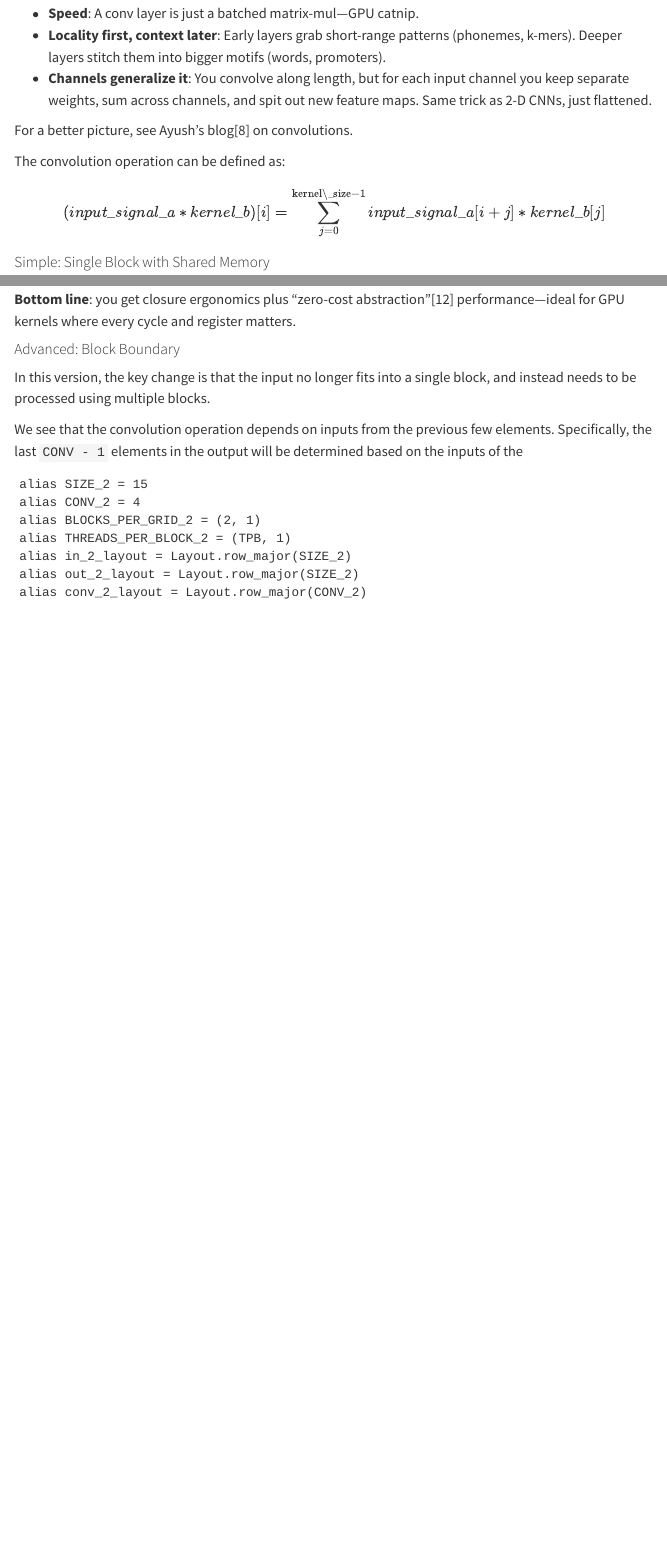
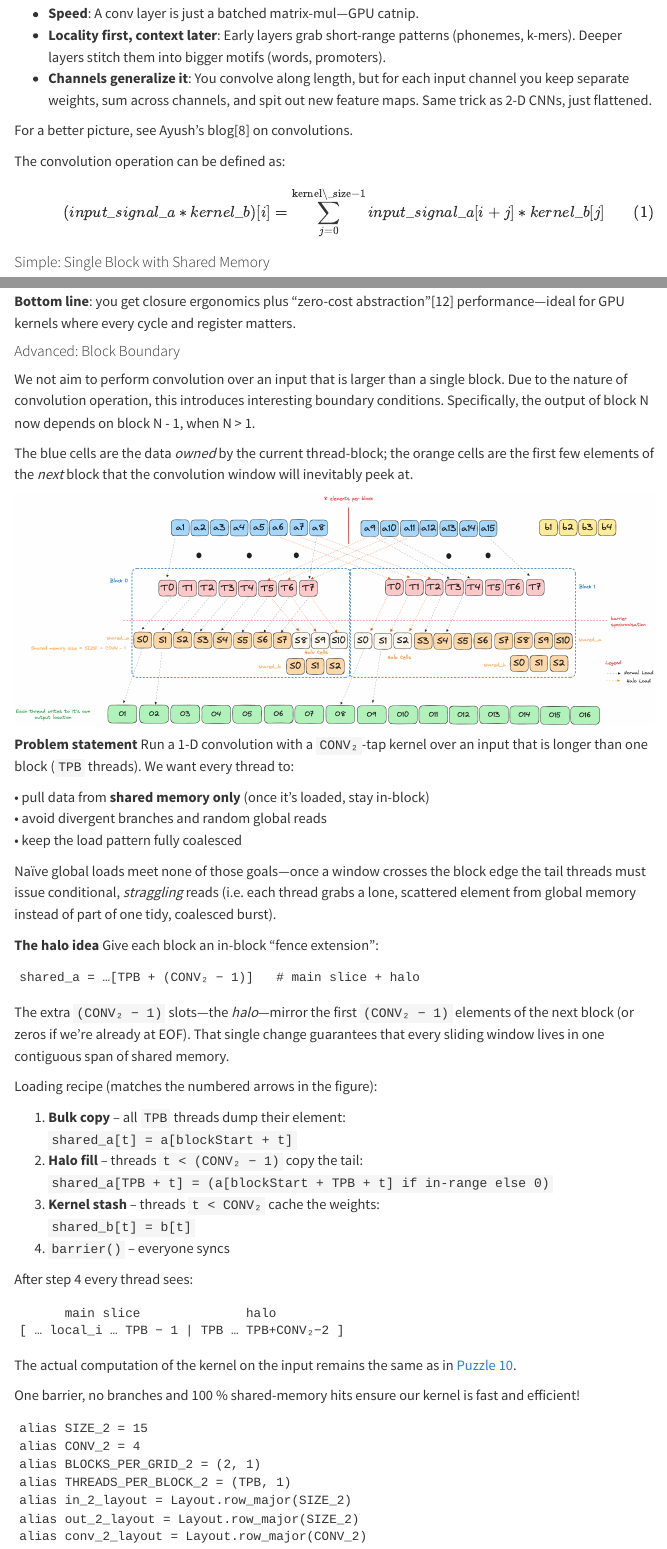
Before and after one commit to goodhamgupta/personal_blog, a Quarto document (posts/2025-06-02-mojo-gpu-puzzles.qmd): the page in a window 1100 px wide, from 970 px down, and a second part further down, joined at a grey line. Rendered offline with R 4.5, knitr and Pandoc in place of Quarto, with nearby package versions; menus at the side of the page are left out.

Commit message:
Complete block boundary convolution puzzle

````diff
--- a/posts/2025-06-02-mojo-gpu-puzzles.qmd
+++ b/posts/2025-06-02-mojo-gpu-puzzles.qmd
@@ -912,9 +912,47 @@ performance—ideal for GPU kernels where every cycle and register matters.
 
 #### Advanced: Block Boundary
 
-In this version, the key change is that the input no longer fits into a single block, and instead needs to be processed using multiple blocks.
+We not aim to perform convolution over an input that is larger than a single block. Due to the nature of convolution operation, this introduces interesting boundary conditions. Specifically, the output of block N now depends on block N - 1, when N > 1.
 
-We see that the convolution operation depends on inputs from the previous few elements. Specifically, the last `CONV - 1` elements in the output will be determined based on the inputs of the
+The blue cells are the data *owned* by the current thread-block; the orange cells are the first few elements of the *next* block that the convolution window will inevitably peek at.
+
+![](mojo_gpu_puzzles/p11_block_boundary.png)
+
+**Problem statement**
+Run a 1-D convolution with a `CONV₂`-tap kernel over an input that is longer than one block (`TPB` threads). We want every thread to:
+
+• pull data from **shared memory only** (once it’s loaded, stay in-block)
+• avoid divergent branches and random global reads
+• keep the load pattern fully coalesced
+
+Naïve global loads meet none of those goals—once a window crosses the block edge the tail threads must issue conditional, _straggling_ reads (i.e. each thread grabs a lone, scattered element from global memory instead of part of one tidy, coalesced burst).
+
+**The halo idea**
+Give each block an in-block “fence extension”:
+
+    shared_a = …[TPB + (CONV₂ − 1)]   # main slice + halo
+
+The extra `(CONV₂ − 1)` slots—the *halo*—mirror the first `(CONV₂ − 1)` elements of the next block (or zeros if we’re already at EOF). That single change guarantees that every sliding window lives in one contiguous span of shared memory.
+
+Loading recipe (matches the numbered arrows in the figure):
+
+1. **Bulk copy** – all `TPB` threads dump their element:
+   `shared_a[t] = a[blockStart + t]`
+2. **Halo fill** – threads `t < (CONV₂ − 1)` copy the tail:
+   `shared_a[TPB + t] = (a[blockStart + TPB + t] if in-range else 0)`
+3. **Kernel stash** – threads `t < CONV₂` cache the weights:
+   `shared_b[t] = b[t]`
+4. `barrier()` – everyone syncs
+
+After step 4 every thread sees:
+
+          main slice              halo
+    [ … local_i … TPB − 1 | TPB … TPB+CONV₂−2 ]
+
+The actual computation of the kernel on the input remains the same as in [Puzzle 10](#puzzle-10).
+
+One barrier, no branches and 100 % shared-memory hits ensure our kernel is fast and efficient!
+
 
 ```{.mojo filename=p11_block_boundary.mojo}
 alias SIZE_2 = 15
````
Also changed, not shown: posts/mojo_gpu_puzzles/p11_block_boundary.png (added), posts/2025-06-02-mojo-gpu-puzzles.qmd (3 more changed lines), 2 other files.
